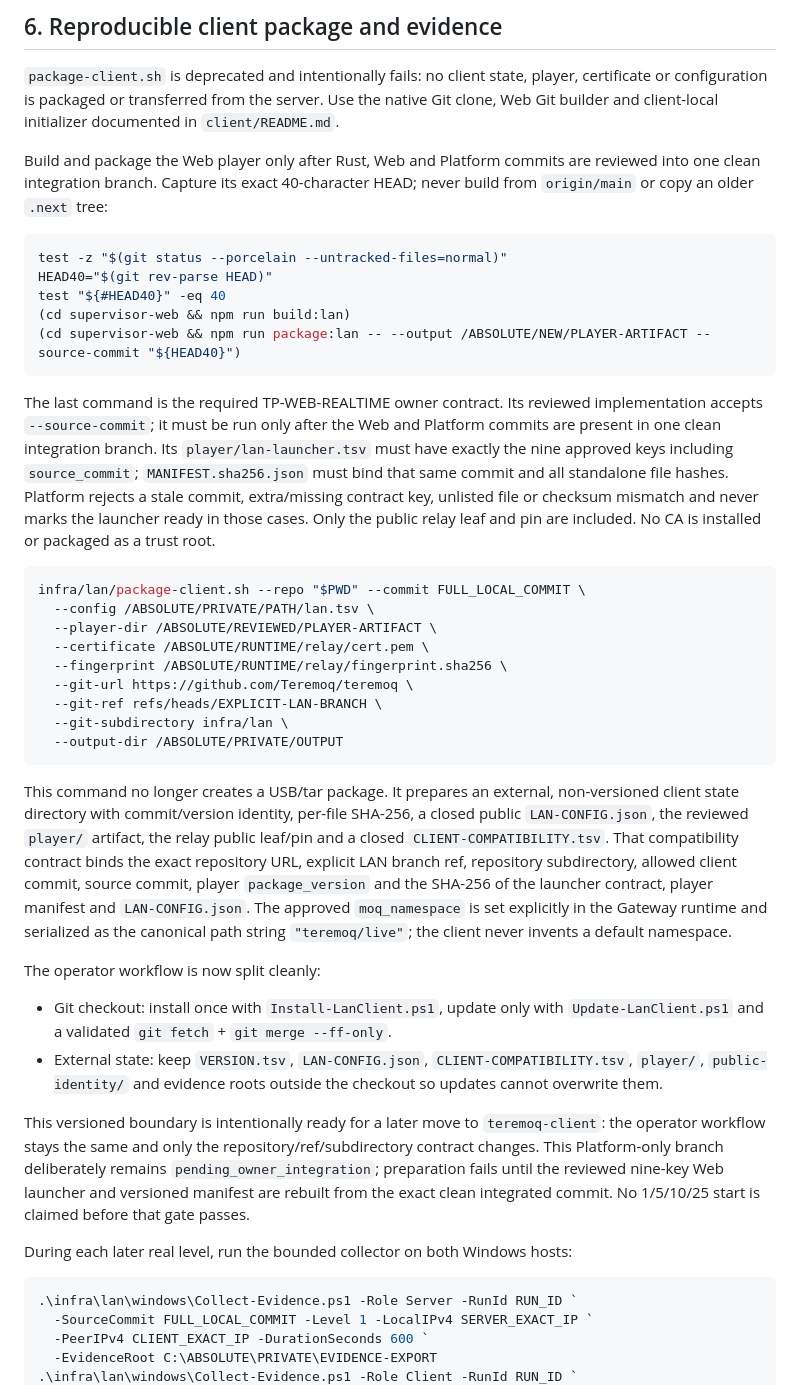
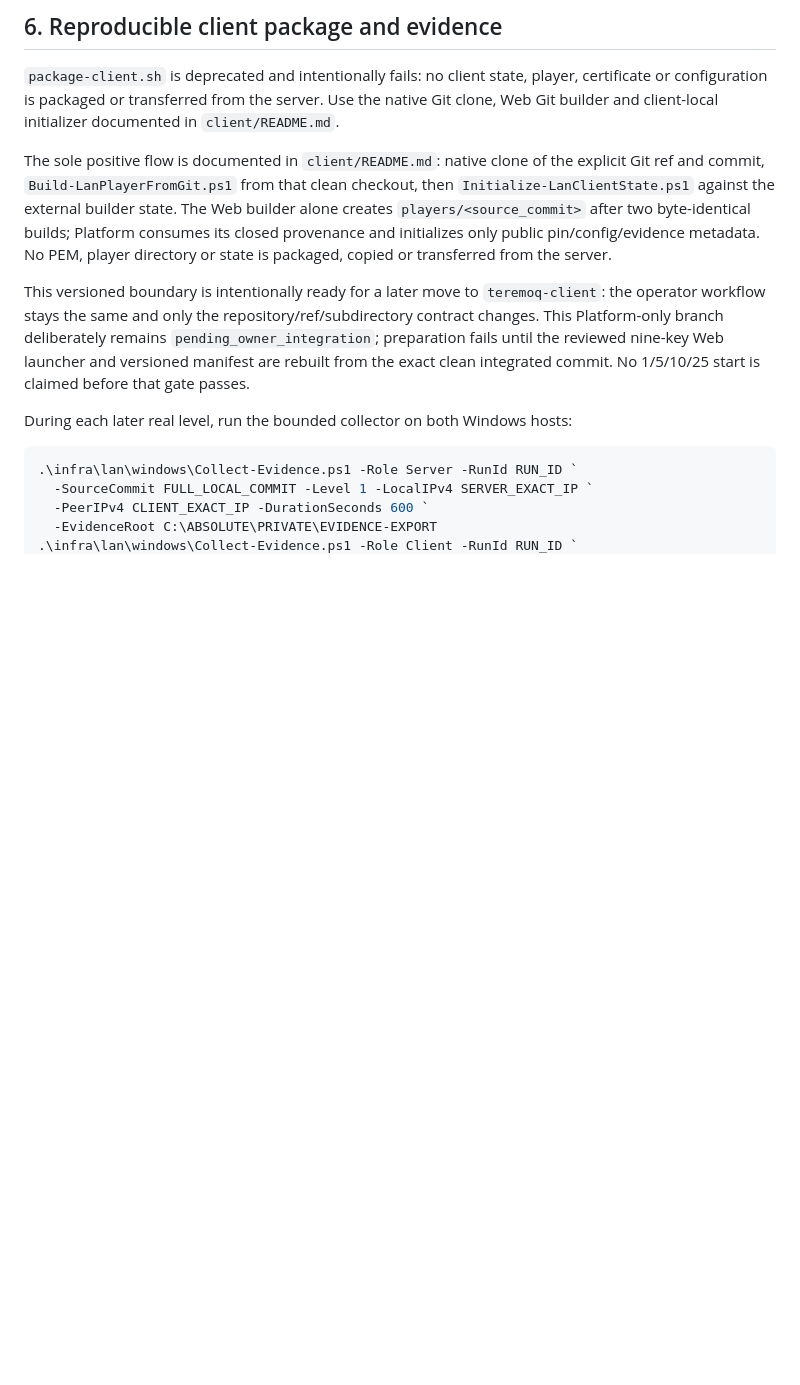
Before and after one commit to Teremoq/teremoq, a Markdown page: infra/lan/README.md, the part around the change. GitHub-like rendering; blank space fills up the shorter version.

Commit message:
infra/lan: remove legacy client package procedure
Signed-off-by: Jose María García-Carrasco García <12586102+jimbomilk@users.noreply.github.com>

````diff
--- a/infra/lan/README.md
+++ b/infra/lan/README.md
@@ -303,58 +303,13 @@ player, certificate or configuration is packaged or transferred from the
 server. Use the native Git clone, Web Git builder and client-local initializer
 documented in `client/README.md`.
 
-Build and package the Web player only after Rust, Web and Platform commits are
-reviewed into one clean integration branch. Capture its exact 40-character
-HEAD; never build from `origin/main` or copy an older `.next` tree:
-
-```bash
-test -z "$(git status --porcelain --untracked-files=normal)"
-HEAD40="$(git rev-parse HEAD)"
-test "${#HEAD40}" -eq 40
-(cd supervisor-web && npm run build:lan)
-(cd supervisor-web && npm run package:lan -- --output /ABSOLUTE/NEW/PLAYER-ARTIFACT --source-commit "${HEAD40}")
-```
-
-The last command is the required TP-WEB-REALTIME owner contract. Its reviewed
-implementation accepts `--source-commit`; it must be run only after the Web and
-Platform commits are present in one clean integration branch. Its
-`player/lan-launcher.tsv` must have exactly the nine approved keys including
-`source_commit`; `MANIFEST.sha256.json` must bind that same commit and all
-standalone file hashes. Platform rejects a stale commit,
-extra/missing contract key, unlisted file or checksum mismatch and never marks
-the launcher ready in those cases. Only the public relay leaf and pin are
-included. No CA is installed or packaged as a trust root.
-
-```bash
-infra/lan/package-client.sh --repo "$PWD" --commit FULL_LOCAL_COMMIT \
-  --config /ABSOLUTE/PRIVATE/PATH/lan.tsv \
-  --player-dir /ABSOLUTE/REVIEWED/PLAYER-ARTIFACT \
-  --certificate /ABSOLUTE/RUNTIME/relay/cert.pem \
-  --fingerprint /ABSOLUTE/RUNTIME/relay/fingerprint.sha256 \
-  --git-url https://github.com/Teremoq/teremoq \
-  --git-ref refs/heads/EXPLICIT-LAN-BRANCH \
-  --git-subdirectory infra/lan \
-  --output-dir /ABSOLUTE/PRIVATE/OUTPUT
-```
-
-This command no longer creates a USB/tar package. It prepares an external,
-non-versioned client state directory with commit/version identity, per-file
-SHA-256, a closed public `LAN-CONFIG.json`, the reviewed `player/` artifact,
-the relay public leaf/pin and a closed `CLIENT-COMPATIBILITY.tsv`. That
-compatibility contract binds the exact repository URL, explicit LAN branch ref,
-repository subdirectory, allowed client commit, source commit, player
-`package_version` and the SHA-256 of the launcher contract, player manifest and
-`LAN-CONFIG.json`. The approved `moq_namespace` is set explicitly in the
-Gateway runtime and serialized as the canonical path string `"teremoq/live"`;
-the client never invents a default namespace.
-
-The operator workflow is now split cleanly:
-
-- Git checkout: install once with `Install-LanClient.ps1`, update only with
-  `Update-LanClient.ps1` and a validated `git fetch` + `git merge --ff-only`.
-- External state: keep `VERSION.tsv`, `LAN-CONFIG.json`,
-  `CLIENT-COMPATIBILITY.tsv`, `player/`, `public-identity/` and evidence roots
-  outside the checkout so updates cannot overwrite them.
+The sole positive flow is documented in `client/README.md`: native clone of
+the explicit Git ref and commit, `Build-LanPlayerFromGit.ps1` from that clean
+checkout, then `Initialize-LanClientState.ps1` against the external builder
+state. The Web builder alone creates `players/<source_commit>` after two
+byte-identical builds; Platform consumes its closed provenance and initializes
+only public pin/config/evidence metadata. No PEM, player directory or state is
+packaged, copied or transferred from the server.
 
 This versioned boundary is intentionally ready for a later move to
 `teremoq-client`: the operator workflow stays the same and only the
````
